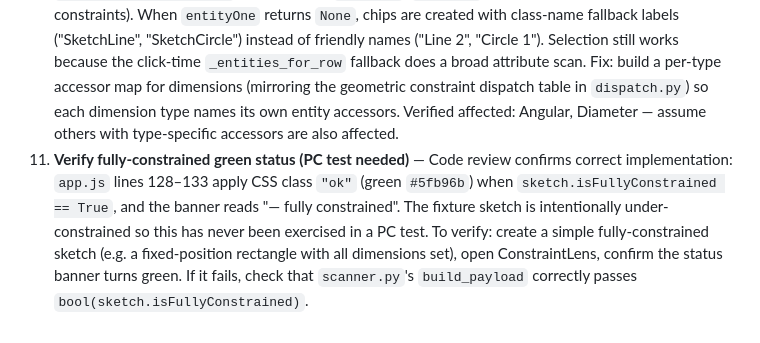
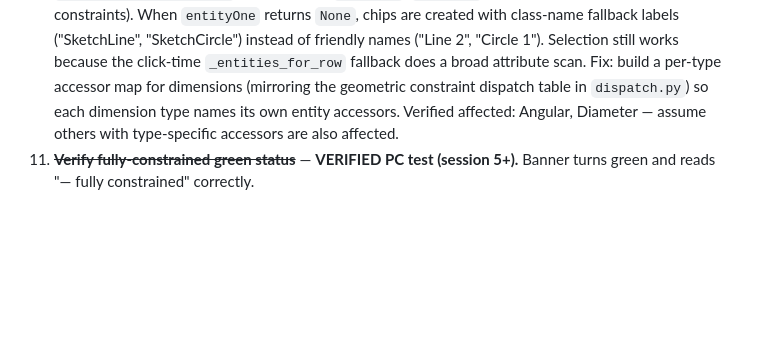
Before and after one commit to Botrops1/ConstraintsLens, a Markdown page: CLAUDE.md, the part around the change. Drawn GitHub-style; blank space fills up the shorter version.

Commit message:
Mark backlog #11 verified: fully-constrained green status confirmed in PC test
https://claude.ai/code/session_01GBGpa4pZXXLbrWDRJmqT5F

```diff
--- a/CLAUDE.md
+++ b/CLAUDE.md
@@ -109,4 +109,4 @@ tests/
 8. **Mark invisible / unselectable entities** — Fusion creates internal control geometry for some operations (e.g. spline offsets create a hidden line that participates in a tangent constraint but isn't drawn on the canvas). Detect via `entity.isVisible` (or class-based heuristic) and badge the row / chip so users know the row references geometry they can't click.
 9. **Normalize OffsetConstraint label** — current label `Offset 1→1 curves @ ?` is technical; the `@ ?` (from broken `.distance` accessor) is ugly. Replace with the offset distance from the matched SketchOffsetCurvesDimension's parameter (e.g. `Offset (1→1 curves, 30 mm)`).
 10. **Dimension entity chip labels — show "Line 2" not "SketchLine"** — `describe_dimension` assumes all dimension subtypes expose `entityOne`/`entityTwo`, but some use type-specific accessors (e.g. `SketchAngularDimension` likely exposes `.lineOne`/`.lineTwo`, same pattern as geometric constraints). When `entityOne` returns `None`, chips are created with class-name fallback labels ("SketchLine", "SketchCircle") instead of friendly names ("Line 2", "Circle 1"). Selection still works because the click-time `_entities_for_row` fallback does a broad attribute scan. Fix: build a per-type accessor map for dimensions (mirroring the geometric constraint dispatch table in `dispatch.py`) so each dimension type names its own entity accessors. Verified affected: Angular, Diameter — assume others with type-specific accessors are also affected.
-11. **Verify fully-constrained green status (PC test needed)** — Code review confirms correct implementation: `app.js` lines 128–133 apply CSS class `"ok"` (green `#5fb96b`) when `sketch.isFullyConstrained == True`, and the banner reads "— fully constrained". The fixture sketch is intentionally under-constrained so this has never been exercised in a PC test. To verify: create a simple fully-constrained sketch (e.g. a fixed-position rectangle with all dimensions set), open ConstraintLens, confirm the status banner turns green. If it fails, check that `scanner.py`'s `build_payload` correctly passes `bool(sketch.isFullyConstrained)`.
+11. ~~**Verify fully-constrained green status**~~ — **VERIFIED PC test (session 5+).** Banner turns green and reads "— fully constrained" correctly.
```
